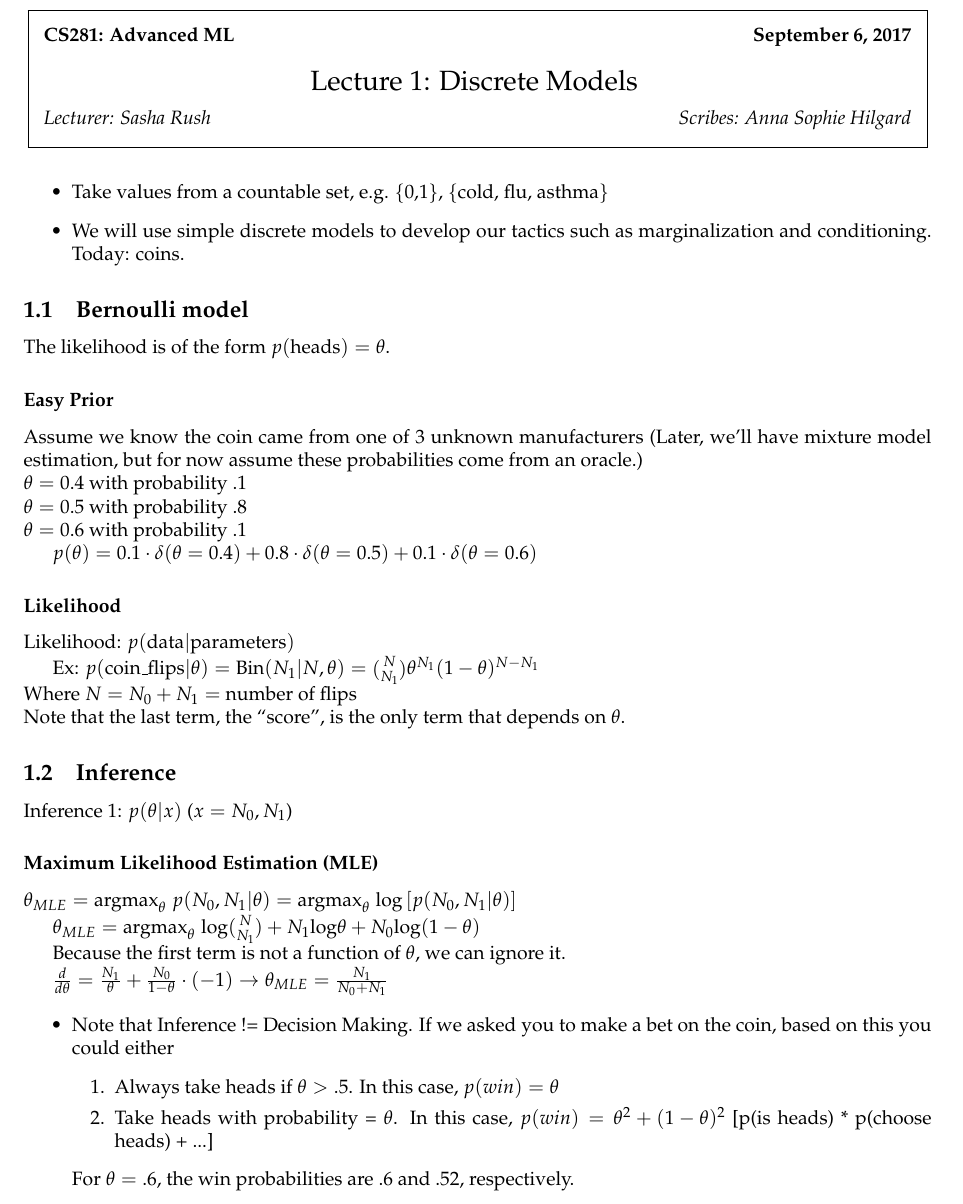
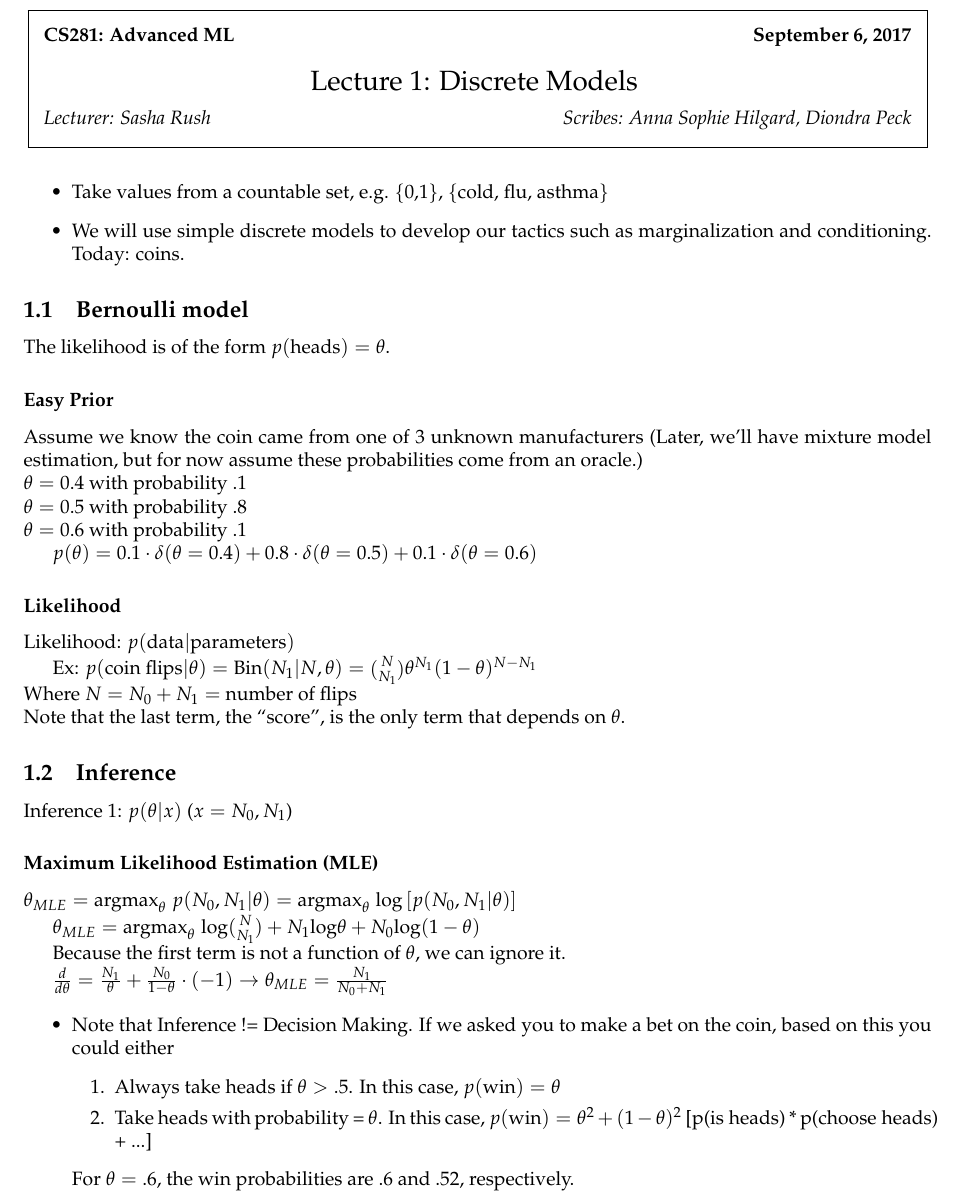
Before and after one commit to zwei2016/cs281-scribe, a LaTeX document (2/2.tex): part of page 1 of 3, cut so that both start at the same text. Compiled offline with pdfLaTeX.

```diff
--- a/2/2.tex
+++ b/2/2.tex
@@ -5,7 +5,7 @@
 
 \begin{document}
 %\lecture{**LECTURE-NUMBER**}{**DATE**}{**LECTURER**}{**SCRIBE**}
-\lecture{1}{September 6}{Sasha Rush}{Anna Sophie Hilgard}{Discrete Models}
+\lecture{1}{September 6}{Sasha Rush}{Anna Sophie Hilgard, Diondra Peck}{Discrete Models}
 
 \begin{itemize}
 \item Take values from a countable set, e.g. \{0,1\}, \{cold, flu, asthma\}
@@ -27,7 +27,7 @@
 \subsubsection*{Likelihood}
 Likelihood: $p(\text{data}|\text{parameters})$
 
-Ex: $p(\text{coin\_flips}|\theta) = \textrm{Bin}(N_1 | N, \theta) = {N \choose N_1} \theta^{N_1} (1-\theta)^{N-N_1}$\\
+Ex: $p(\text{coin flips}|\theta) = \textrm{Bin}(N_1 | N, \theta) = {N \choose N_1} \theta^{N_1} (1-\theta)^{N-N_1}$\\
 Where $N = N_0 + N_1 =$ number of flips\\
 Note that the last term, the ``score", is the only term that depends on $\theta$.
 
@@ -46,8 +46,8 @@
 \begin{itemize}
 \item Note that Inference != Decision Making. If we asked you to make a bet on the coin, based on this you could either
 \begin{enumerate}
-\item Always take heads if $\theta > .5$. In this case, $p(win) = \theta$
-\item Take heads with probability = $\theta$. In this case, $p(win) = \theta^2 + (1-\theta)^2$ [p(is heads) * p(choose heads) + ...]
+\item Always take heads if $\theta > .5$. In this case, $p(\text{win}) = \theta$
+\item Take heads with probability = $\theta$. In this case, $p(\text{win}) = \theta^2 + (1-\theta)^2$ [p(\text{is heads}) * p(\text{choose heads}) + ...]
 \end{enumerate}
 For $\theta = .6$, the win probabilities are .6 and .52, respectively.
 \end{itemize}
@@ -57,3 +57,2 @@
 \begin{itemize}
-\item Posterior: $p(\theta | x)$
-\item Likelihood: $p(x | \theta)$
+\item Posterior: $p(\theta | \text{x})$
```
Also changed, not shown: 2/2.pdf, 2/2.tex (5 more changed lines).
